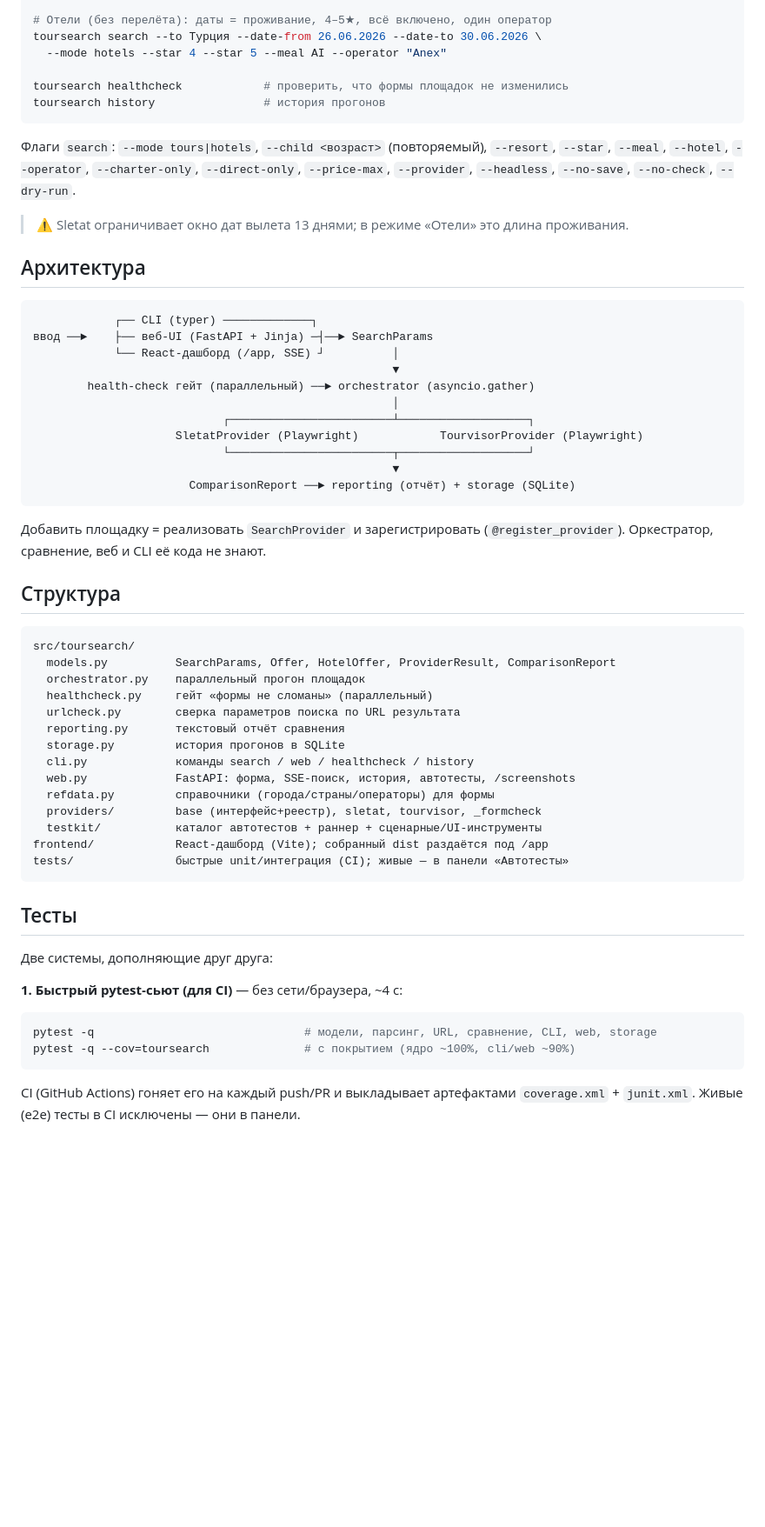
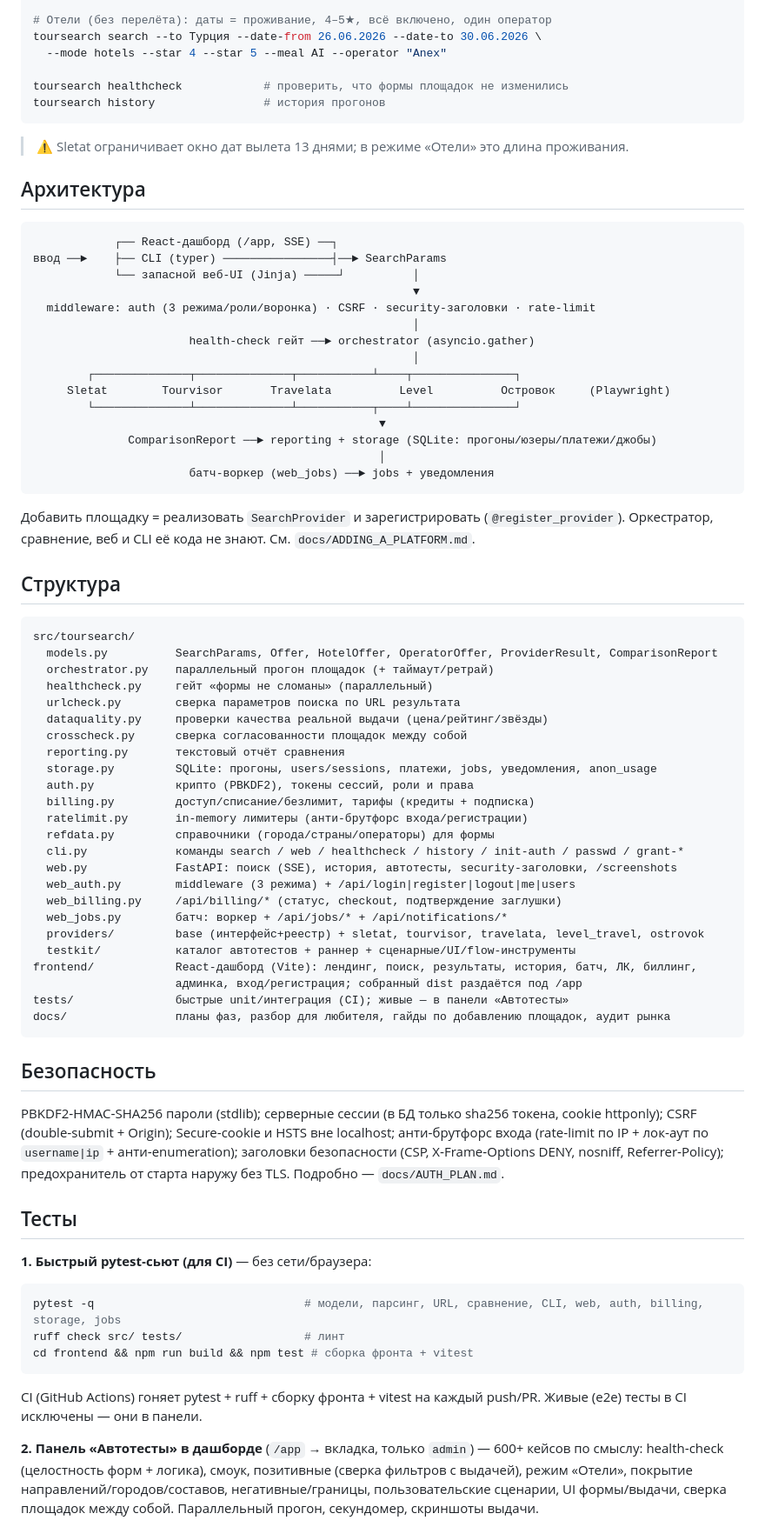
Before and after one commit to sashakobtsev21-stack/sletatandtourvisor_search, a Markdown page: README.md, the part around one of its changes. Shown at 87% size. GitHub-like rendering; blank space fills up the shorter version.

````diff
--- a/README.md
+++ b/README.md
@@ -121,59 +141,80 @@ toursearch healthcheck            # проверить, что формы пло
 toursearch history                # история прогонов
 ```
 
-Флаги `search`: `--mode tours|hotels`, `--child <возраст>` (повторяемый), `--resort`,
-`--star`, `--meal`, `--hotel`, `--operator`, `--charter-only`, `--direct-only`,
-`--price-max`, `--provider`, `--headless`, `--no-save`, `--no-check`, `--dry-run`.
-
 > ⚠️ Sletat ограничивает окно дат вылета 13 днями; в режиме «Отели» это длина проживания.
 
 ## Архитектура
 
 ```
-            ┌── CLI (typer) ─────────────┐
-ввод ──►    ├── веб-UI (FastAPI + Jinja) ─┤──► SearchParams
-            └── React-дашборд (/app, SSE) ┘          │
-                                                     ▼
-        health-check гейт (параллельный) ──► orchestrator (asyncio.gather)
-                                                     │
-                            ┌────────────────────────┴───────────────────┐
-                     SletatProvider (Playwright)            TourvisorProvider (Playwright)
-                            └────────────────────────┬───────────────────┘
-                                                     ▼
-                       ComparisonReport ──► reporting (отчёт) + storage (SQLite)
+            ┌── React-дашборд (/app, SSE) ──┐
+ввод ──►    ├── CLI (typer) ────────────────┤──► SearchParams
+            └── запасной веб-UI (Jinja) ─────┘          │
+                                                        ▼
+  middleware: auth (3 режима/роли/воронка) · CSRF · security-заголовки · rate-limit
+                                                        │
+                       health-check гейт ──► orchestrator (asyncio.gather)
+                                                        │
+        ┌──────────────┬──────────────┬───────────┴────┬───────────────┐
+     Sletat        Tourvisor       Travelata          Level          Островок     (Playwright)
+        └──────────────┴──────────────┴───────────┬────┴───────────────┘
+                                                   ▼
+              ComparisonReport ──► reporting + storage (SQLite: прогоны/юзеры/платежи/джобы)
+                                                   │
+                       батч-воркер (web_jobs) ──► jobs + уведомления
 ```
 
 Добавить площадку = реализовать `SearchProvider` и зарегистрировать (`@register_provider`).
-Оркестратор, сравнение, веб и CLI её кода не знают.
+Оркестратор, сравнение, веб и CLI её кода не знают. См. `docs/ADDING_A_PLATFORM.md`.
 
 ## Структура
 
 ```
 src/toursearch/
-  models.py          SearchParams, Offer, HotelOffer, ProviderResult, ComparisonReport
-  orchestrator.py    параллельный прогон площадок
+  models.py          SearchParams, Offer, HotelOffer, OperatorOffer, ProviderResult, ComparisonReport
+  orchestrator.py    параллельный прогон площадок (+ таймаут/ретрай)
   healthcheck.py     гейт «формы не сломаны» (параллельный)
   urlcheck.py        сверка параметров поиска по URL результата
+  dataquality.py     проверки качества реальной выдачи (цена/рейтинг/звёзды)
+  crosscheck.py      сверка согласованности площадок между собой
   reporting.py       текстовый отчёт сравнения
-  storage.py         история прогонов в SQLite
-  cli.py             команды search / web / healthcheck / history
-  web.py             FastAPI: форма, SSE-поиск, история, автотесты, /screenshots
+  storage.py         SQLite: прогоны, users/sessions, платежи, jobs, уведомления, anon_usage
+  auth.py            крипто (PBKDF2), токены сессий, роли и права
+  billing.py         доступ/списание/безлимит, тарифы (кредиты + подписка)
+  ratelimit.py       in-memory лимитеры (анти-брутфорс входа/регистрации)
   refdata.py         справочники (города/страны/операторы) для формы
-  providers/         base (интерфейс+реестр), sletat, tourvisor, _formcheck
-  testkit/           каталог автотестов + раннер + сценарные/UI-инструменты
-frontend/            React-дашборд (Vite); собранный dist раздаётся под /app
+  cli.py             команды search / web / healthcheck / history / init-auth / passwd / grant-*
+  web.py             FastAPI: поиск (SSE), история, автотесты, security-заголовки, /screenshots
+  web_auth.py        middleware (3 режима) + /api/login|register|logout|me|users
+  web_billing.py     /api/billing/* (статус, checkout, подтверждение заглушки)
+  web_jobs.py        батч: воркер + /api/jobs/* + /api/notifications/*
+  providers/         base (интерфейс+реестр) + sletat, tourvisor, travelata, level_travel, ostrovok
+  testkit/           каталог автотестов + раннер + сценарные/UI/flow-инструменты
+frontend/            React-дашборд (Vite): лендинг, поиск, результаты, история, батч, ЛК, биллинг,
+                     админка, вход/регистрация; собранный dist раздаётся под /app
 tests/               быстрые unit/интеграция (CI); живые — в панели «Автотесты»
+docs/                планы фаз, разбор для любителя, гайды по добавлению площадок, аудит рынка
 ```
+
+## Безопасность
+
+PBKDF2‑HMAC‑SHA256 пароли (stdlib); серверные сессии (в БД только sha256 токена, cookie httponly);
+CSRF (double‑submit + Origin); Secure‑cookie и HSTS вне localhost; анти‑брутфорс входа (rate‑limit
+по IP + лок‑аут по `username|ip` + анти‑enumeration); заголовки безопасности (CSP, X‑Frame‑Options
+DENY, nosniff, Referrer‑Policy); предохранитель от старта наружу без TLS. Подробно — `docs/AUTH_PLAN.md`.
 
 ## Тесты
 
-Две системы, дополняющие друг друга:
+**1. Быстрый pytest‑сьют (для CI)** — без сети/браузера:
+```bash
+pytest -q                               # модели, парсинг, URL, сравнение, CLI, web, auth, billing, storage, jobs
+ruff check src/ tests/                  # линт
+cd frontend && npm run build && npm test # сборка фронта + vitest
+```
+CI (GitHub Actions) гоняет pytest + ruff + сборку фронта + vitest на каждый push/PR. Живые (e2e)
+тесты в CI исключены — они в панели.
 
-**1. Быстрый pytest‑сьют (для CI)** — без сети/браузера, ~4 с:
-```bash
-pytest -q                               # модели, парсинг, URL, сравнение, CLI, web, storage
-pytest -q --cov=toursearch              # с покрытием (ядро ~100%, cli/web ~90%)
-```
-CI (GitHub Actions) гоняет его на каждый push/PR и выкладывает артефактами
-`coverage.xml` + `junit.xml`. Живые (e2e) тесты в CI исключены — они в панели.
+**2. Панель «Автотесты» в дашборде** (`/app` → вкладка, только `admin`) — 600+ кейсов по смыслу:
+health‑check (целостность форм + логика), смоук, позитивные (сверка фильтров с выдачей), режим
+«Отели», покрытие направлений/городов/составов, негативные/границы, пользовательские сценарии,
+UI формы/выдачи, сверка площадок между собой. Параллельный прогон, секундомер, скриншоты выдачи.
 
````
Also changed, not shown: other parts of README.md (+86 -90 lines), CLAUDE.md (added, +33 -0 lines).
